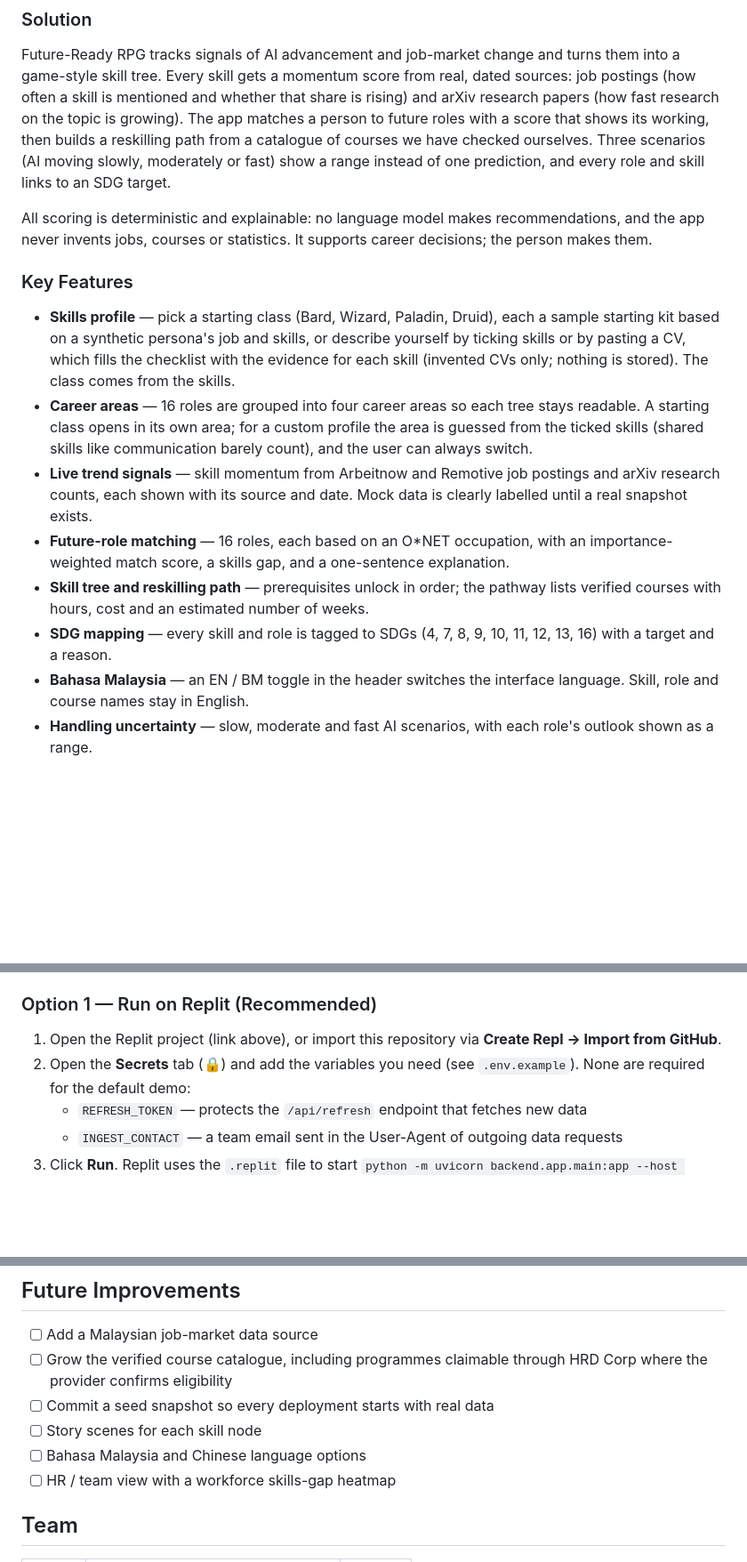
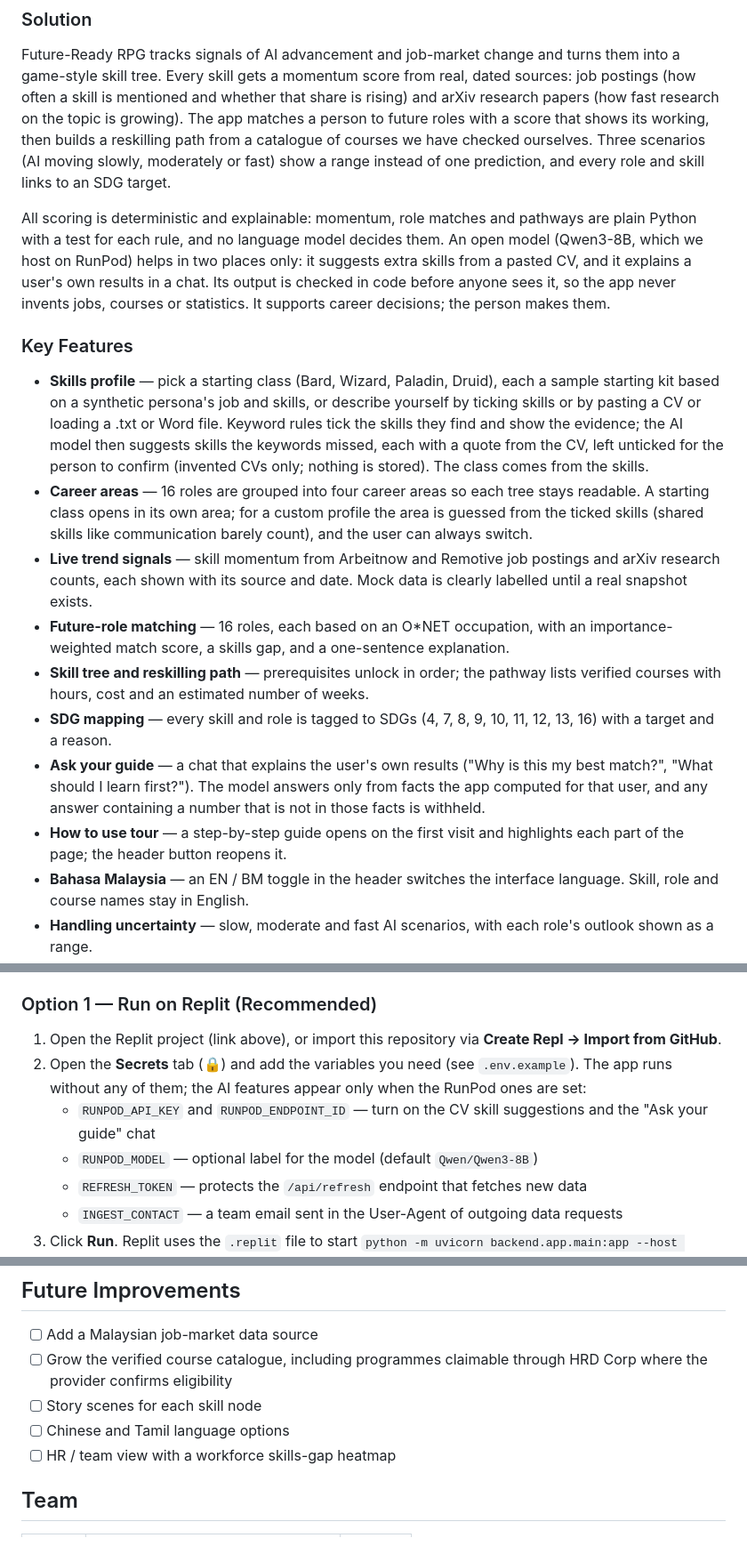
Before and after one commit to eaergfyl-maker/SDGGEZ, a Markdown page: README.md, 3 parts joined by grey strips. Shown at 89% size. Rendered like a GitHub page; blank space fills up the shorter version.

```diff
--- a/README.md
+++ b/README.md
@@ -58,18 +58,23 @@ that shows its working, then builds a reskilling path from a catalogue of course
 ourselves. Three scenarios (AI moving slowly, moderately or fast) show a range instead of one
 prediction, and every role and skill links to an SDG target.
 
-All scoring is deterministic and explainable: no language model makes recommendations, and
-the app never invents jobs, courses or statistics. It supports career decisions; the person
-makes them.
+All scoring is deterministic and explainable: momentum, role matches and pathways are plain
+Python with a test for each rule, and no language model decides them. An open model (Qwen3-8B,
+which we host on RunPod) helps in two places only: it suggests extra skills from a pasted CV,
+and it explains a user's own results in a chat. Its output is checked in code before anyone sees
+it, so the app never invents jobs, courses or statistics. It supports career decisions; the
+person makes them.
 
 ### Key Features
 
-- **Skills profile** — pick a starting class (Bard, Wizard, Paladin, Druid), each a sample starting kit based on a synthetic persona's job and skills, or describe yourself by ticking skills or by pasting a CV, which fills the checklist with the evidence for each skill (invented CVs only; nothing is stored). The class comes from the skills.
+- **Skills profile** — pick a starting class (Bard, Wizard, Paladin, Druid), each a sample starting kit based on a synthetic persona's job and skills, or describe yourself by ticking skills or by pasting a CV or loading a .txt or Word file. Keyword rules tick the skills they find and show the evidence; the AI model then suggests skills the keywords missed, each with a quote from the CV, left unticked for the person to confirm (invented CVs only; nothing is stored). The class comes from the skills.
 - **Career areas** — 16 roles are grouped into four career areas so each tree stays readable. A starting class opens in its own area; for a custom profile the area is guessed from the ticked skills (shared skills like communication barely count), and the user can always switch.
 - **Live trend signals** — skill momentum from Arbeitnow and Remotive job postings and arXiv research counts, each shown with its source and date. Mock data is clearly labelled until a real snapshot exists.
 - **Future-role matching** — 16 roles, each based on an O\*NET occupation, with an importance-weighted match score, a skills gap, and a one-sentence explanation.
 - **Skill tree and reskilling path** — prerequisites unlock in order; the pathway lists verified courses with hours, cost and an estimated number of weeks.
 - **SDG mapping** — every skill and role is tagged to SDGs (4, 7, 8, 9, 10, 11, 12, 13, 16) with a target and a reason.
+- **Ask your guide** — a chat that explains the user's own results ("Why is this my best match?", "What should I learn first?"). The model answers only from facts the app computed for that user, and any answer containing a number that is not in those facts is withheld.
+- **How to use tour** — a step-by-step guide opens on the first visit and highlights each part of the page; the header button reopens it.
 - **Bahasa Malaysia** — an EN / BM toggle in the header switches the interface language. Skill, role and course names stay in English.
 - **Handling uncertainty** — slow, moderate and fast AI scenarios, with each role's outlook shown as a range.
 - **Living map** — refreshing the data creates a new snapshot, and the app shows what changed.
@@ -149,7 +154,9 @@ User ──► Replit (FastAPI app: API + frontend)
 ### Option 1 — Run on Replit (Recommended)
 
 1. Open the Replit project (link above), or import this repository via **Create Repl → Import from GitHub**.
-2. Open the **Secrets** tab (🔒) and add the variables you need (see `.env.example`). None are required for the default demo:
+2. Open the **Secrets** tab (🔒) and add the variables you need (see `.env.example`). The app runs without any of them; the AI features appear only when the RunPod ones are set:
+   - `RUNPOD_API_KEY` and `RUNPOD_ENDPOINT_ID` — turn on the CV skill suggestions and the "Ask your guide" chat
+   - `RUNPOD_MODEL` — optional label for the model (default `Qwen/Qwen3-8B`)
    - `REFRESH_TOKEN` — protects the `/api/refresh` endpoint that fetches new data
    - `INGEST_CONTACT` — a team email sent in the User-Agent of outgoing data requests
 3. Click **Run**. Replit uses the `.replit` file to start `python -m uvicorn backend.app.main:app --host 0.0.0.0 --port 5000`. Replit manages the Python environment, so don't create a virtual environment there.
@@ -231,9 +241,8 @@ If we add a GPU workload later, it will run on RunPod and this section will be u
 
 - [ ] Add a Malaysian job-market data source
 - [ ] Grow the verified course catalogue, including programmes claimable through HRD Corp where the provider confirms eligibility
-- [ ] Commit a seed snapshot so every deployment starts with real data
 - [ ] Story scenes for each skill node
-- [ ] Bahasa Malaysia and Chinese language options
+- [ ] Chinese and Tamil language options
 - [ ] HR / team view with a workforce skills-gap heatmap
 
 ## Team
```
Also changed, not shown: other parts of README.md (+11 -8 lines), docs/sources.md (+8 -0 lines).
